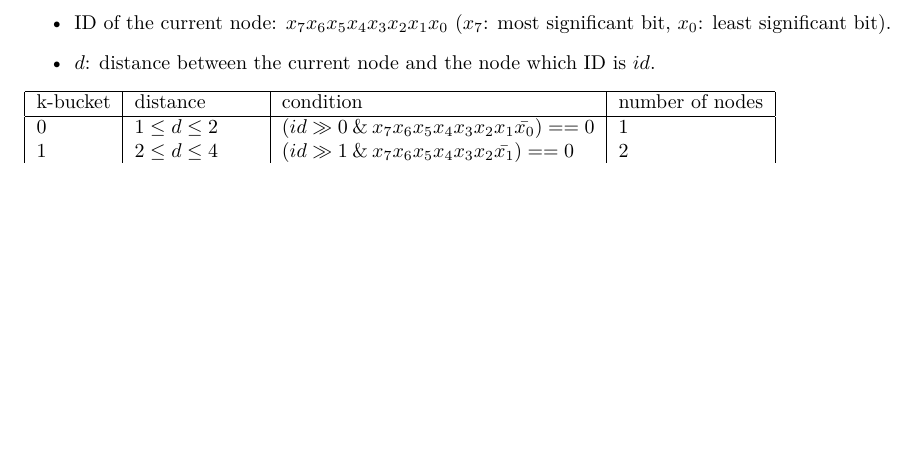
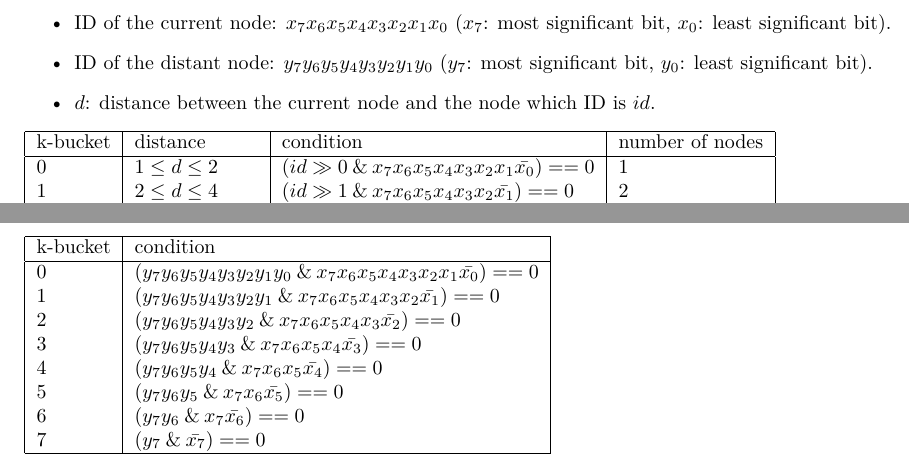
Before and after one commit to denis-beurive/kademlia-doc, a LaTeX document (doc/latex/buckets.tex): part of the page before the commit and two parts of pages 1 and 2 of 2 after it, the two joined at a grey line, cut so that both start at the same text, the shorter picture padded with empty space. Compiled offline with XeLaTeX.

Commit message:
add k-buckets

```diff
--- a/doc/latex/buckets.tex
+++ b/doc/latex/buckets.tex
@@ -13,6 +13,7 @@
 
 \begin{itemize}
   \item ID of the current node: \(x_7 x_6 x_5 x_4 x_3 x_2 x_1 x_0\) (\(x_7\): most significant bit, \(x_0\): least significant bit).
+  \item ID of the distant node: \(y_7 y_6 y_5 y_4 y_3 y_2 y_1 y_0\) (\(y_7\): most significant bit, \(y_0\): least significant bit).
   \item \(d\): distance between the current node and the node which ID is \(id\).
 \end{itemize}
 
@@ -32,4 +33,21 @@
 	\hline
 \end {tabular}
 
+\break
+
+\begin{tabular}{|l|l|}
+    \hline
+    k-bucket & condition \\
+    \hline
+	0 & \((y_7 y_6 y_5 y_4 y_3 y_2 y_1 y_0 \BitAnd x_7 x_6 x_5 x_4 x_3 x_2 x_1 \bar{x_0}) == 0\) \\
+	1 & \((y_7 y_6 y_5 y_4 y_3 y_2 y_1     \BitAnd x_7 x_6 x_5 x_4 x_3 x_2 \bar{x_1})     == 0\) \\
+	2 & \((y_7 y_6 y_5 y_4 y_3 y_2         \BitAnd x_7 x_6 x_5 x_4 x_3 \bar{x_2})         == 0\) \\
+	3 & \((y_7 y_6 y_5 y_4 y_3             \BitAnd x_7 x_6 x_5 x_4 \bar{x_3})             == 0\) \\
+	4 & \((y_7 y_6 y_5 y_4                 \BitAnd x_7 x_6 x_5 \bar{x_4})                 == 0\) \\
+	5 & \((y_7 y_6 y_5                     \BitAnd x_7 x_6 \bar{x_5})                     == 0\) \\
+	6 & \((y_7 y_6                         \BitAnd x_7 \bar{x_6})                         == 0\) \\
+	7 & \((y_7                             \BitAnd \bar{x_7})                             == 0\) \\
+	\hline
+\end {tabular}
+
 \end{document}
```
Also changed, not shown: README.md, images/k-buckets-1.png, images/k-buckets-2.png (added).
